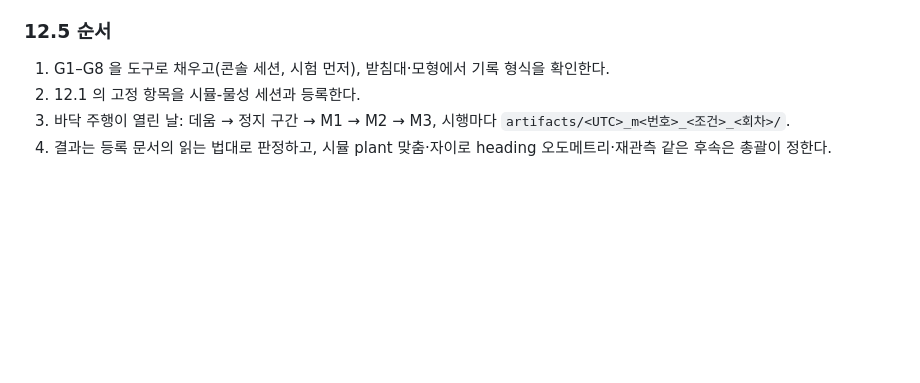
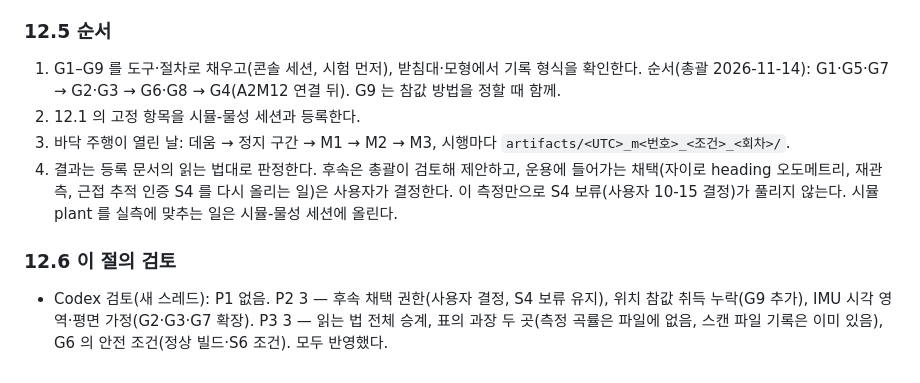
Before and after one commit to lightminn/forklift, a Markdown page: docs/plans/2026-11-12-arrival-day-procedure.md, the part around one of its changes. Drawn GitHub-style; blank space fills up the shorter version.

```diff
--- a/docs/plans/2026-11-12-arrival-day-procedure.md
+++ b/docs/plans/2026-11-12-arrival-day-procedure.md
@@ -401,7 +406,11 @@ python tools/bringup.py commission --device /dev/forklift-mcu --out $D/run.jsonl
 
 ### 12.5 순서
 
-1. G1–G8 을 도구로 채우고(콘솔 세션, 시험 먼저), 받침대·모형에서 기록 형식을 확인한다.
+1. G1–G9 를 도구·절차로 채우고(콘솔 세션, 시험 먼저), 받침대·모형에서 기록 형식을 확인한다. 순서(총괄 2026-11-14): G1·G5·G7 → G2·G3 → G6·G8 → G4(A2M12 연결 뒤). G9 는 참값 방법을 정할 때 함께.
 2. 12.1 의 고정 항목을 시뮬-물성 세션과 등록한다.
 3. 바닥 주행이 열린 날: 데움 → 정지 구간 → M1 → M2 → M3, 시행마다 `artifacts/<UTC>_m<번호>_<조건>_<회차>/`.
-4. 결과는 등록 문서의 읽는 법대로 판정하고, 시뮬 plant 맞춤·자이로 heading 오도메트리·재관측 같은 후속은 총괄이 정한다.
+4. 결과는 등록 문서의 읽는 법대로 판정한다. 후속은 총괄이 검토해 제안하고, 운용에 들어가는 채택(자이로 heading 오도메트리, 재관측, 근접 추적 인증 S4 를 다시 올리는 일)은 사용자가 결정한다. 이 측정만으로 S4 보류(사용자 10-15 결정)가 풀리지 않는다. 시뮬 plant 를 실측에 맞추는 일은 시뮬-물성 세션에 올린다.
+
+### 12.6 이 절의 검토
+
+- Codex 검토(새 스레드): P1 없음. P2 3 — 후속 채택 권한(사용자 결정, S4 보류 유지), 위치 참값 취득 누락(G9 추가), IMU 시각 영역·평면 가정(G2·G3·G7 확장). P3 3 — 읽는 법 전체 승계, 표의 과장 두 곳(측정 곡률은 파일에 없음, 스캔 파일 기록은 이미 있음), G6 의 안전 조건(정상 빌드·S6 조건). 모두 반영했다.
```
Also changed, not shown: other parts of docs/plans/2026-11-12-arrival-day-procedure.md (+14 -9 lines).
